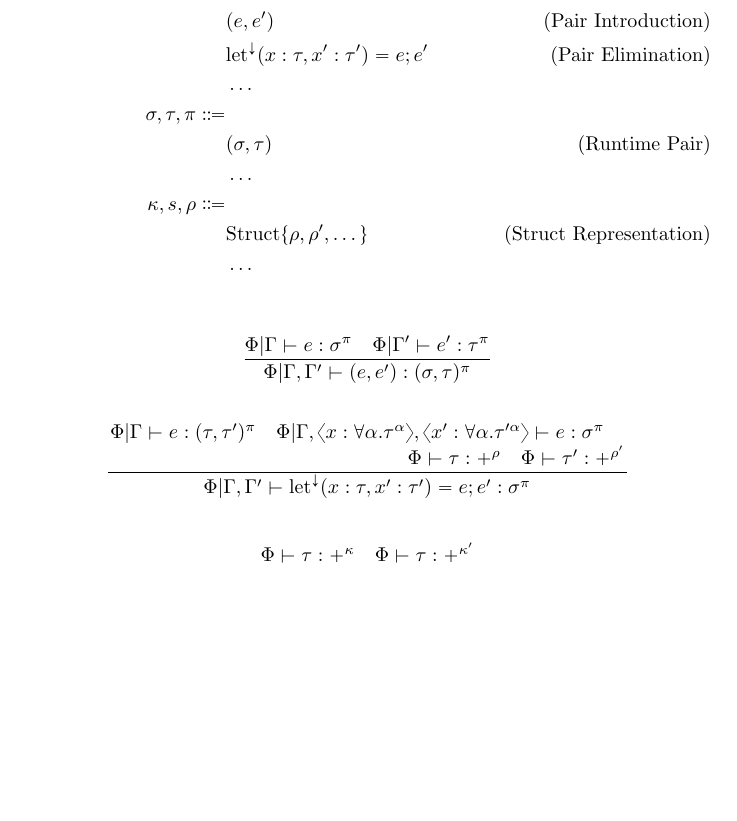
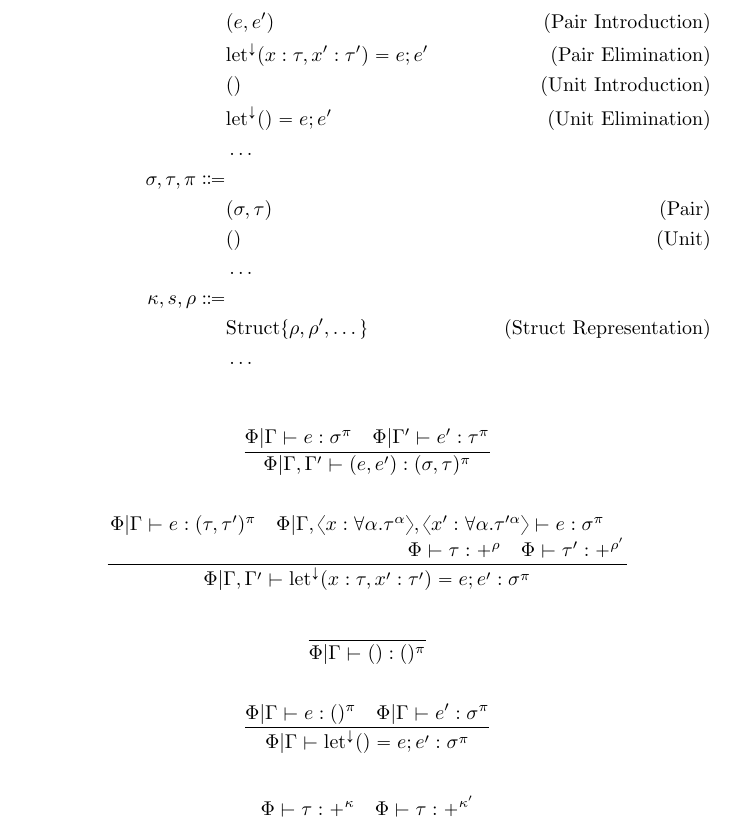
Before and after one commit to Superstar64/aith, a LaTeX document (rules/aith.tex): part of page 9 of 14, cut so that both start at the same text, the shorter picture padded with empty space. Compiled offline with pdfLaTeX.

Commit message:
update rules

```diff
--- a/rules/aith.tex
+++ b/rules/aith.tex
@@ -356,9 +356,12 @@ e \Coloneqq & \\
 e \Coloneqq & \\
 & (e, e') \tag{Pair Introduction} \\
 & \text{let}^\downarrow (x : \tau, x' : \tau') = e; e' \tag{Pair Elimination} \\
+& () \tag{Unit Introduction} \\
+& \text{let}^\downarrow () = e; e' \tag{Unit Elimination} \\
 & \dots \\
 \sigma, \tau, \pi \Coloneqq & \\
-& (\sigma, \tau) \tag{Runtime Pair} \\
+& (\sigma, \tau) \tag{Pair} \\
+& () \tag{Unit} \\
 & \dots \\
 \kappa, s, \rho \Coloneqq & \\
 & \text{Struct} \{ \rho, \rho', \dots \} \tag{Struct Representation} \\
@@ -373,13 +376,25 @@ e \Coloneqq & \\
 \frac
 {\splitfrac{\Phi | \Gamma \vdash e : (\tau, \tau')^\pi \quad \Phi | \Gamma , \langle x : \forall \alpha. \tau^\alpha \rangle, \langle x' : \forall \alpha. \tau'^\alpha \rangle \vdash e : \sigma^\pi}
 {\Phi \vdash \tau : +^{\rho} \quad \Phi \vdash \tau' : +^{\rho'} }}
-{\Phi | \Gamma, \Gamma' \vdash \text{let}^\downarrow (x : \tau, x' : \tau') = e; e' : \sigma^\pi}
+{\Phi | \Gamma, \Gamma' \vdash \text{let}^\downarrow (x : \tau, x' : \tau') = e; e' : \sigma^\pi} \\
+\\
+\frac
+{}
+{\Phi | \Gamma \vdash () : ()^\pi} \\
+\\
+\frac
+{\Phi | \Gamma \vdash e : ()^\pi \quad \Phi | \Gamma \vdash e' : \sigma^\pi}
+{\Phi | \Gamma \vdash \text{let}^\downarrow () = e; e' : \sigma^\pi}
 \end{gather*}
 
 \begin{gather*}
 \frac
 {\Phi \vdash \tau : +^{\kappa} \quad \Phi \vdash \tau : +^{\kappa'} }
 {\Phi \vdash (\sigma, \tau) : +^{\text{Struct} \{ \kappa,\kappa'\}}} \\
+\\
+\frac
+{}
+{\Phi \vdash () : +^{\text{Struct} \{\}}}
 \end{gather*}
 
 
```
